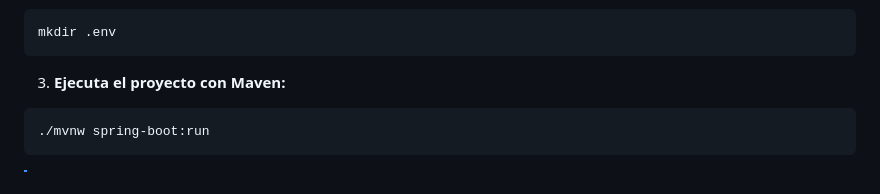
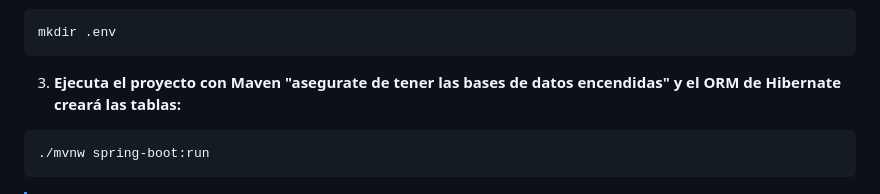
Before and after one commit to AlthosKal/KuenteCO, a Markdown page: BACK-END/README.md, the part around the change. GitHub-like rendering.

````diff
--- a/BACK-END/README.md
+++ b/BACK-END/README.md
@@ -34,7 +34,7 @@ cd KuenteCO/BACK-END
 mkdir .env
 ```
 
-3. **Ejecuta el proyecto con Maven:**
+3. **Ejecuta el proyecto con Maven "asegurate de tener las bases de datos encendidas" y el ORM  de Hibernate creará las tablas:**
 
 ```bash
 ./mvnw spring-boot:run
````
Also changed, not shown: Database/README.md (+1 -1 lines).
